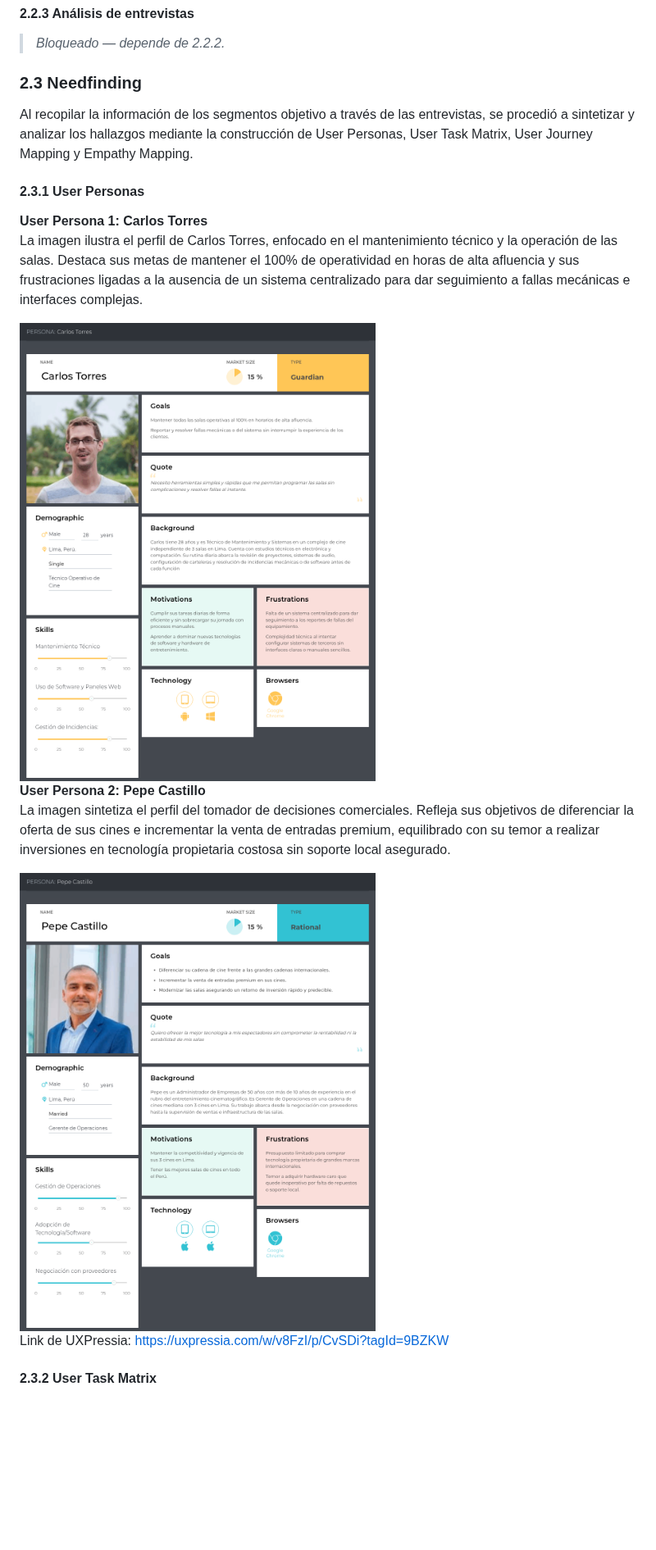
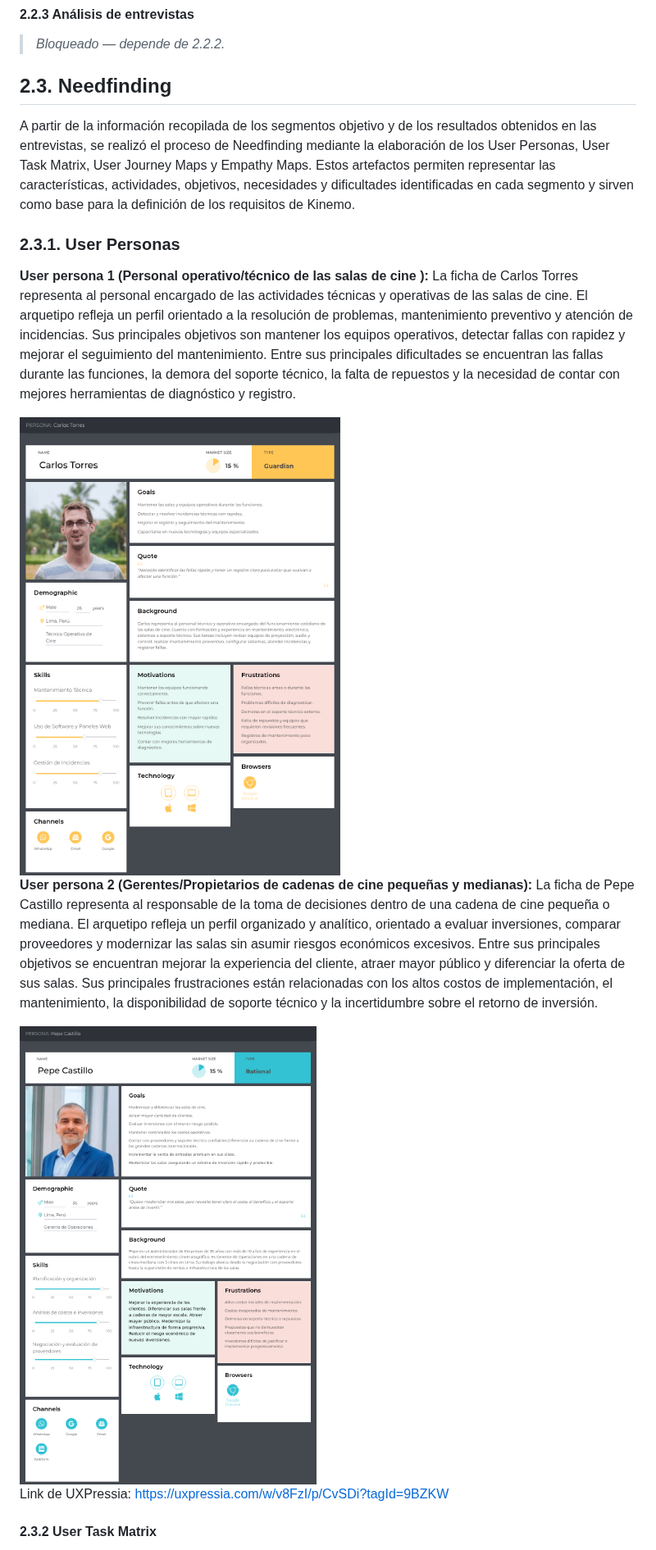
Before and after one commit to kinemo-cinema/kinemo-cinema-report, a Markdown page: README.md, the part around the change. Shown at 82% size. GitHub-like rendering; pictures changed too: assets/img/Carlos Torres.png, assets/img/Pepe Castillo.png; blank space fills up the shorter version.

Commit message:
docs(needfinding): update user personas

```diff
--- a/README.md
+++ b/README.md
@@ -389,19 +389,17 @@ Para el análisis de competencia se identificaron tres competidores indirectos c
 
 > _Bloqueado — depende de 2.2.2._
 
-### 2.3 Needfinding
-
-Al recopilar la información de los segmentos objetivo a través de las entrevistas, se procedió a sintetizar y analizar los hallazgos mediante la construcción de User Personas, User Task Matrix, User Journey Mapping y Empathy Mapping.
-
-#### 2.3.1 User Personas
-
-**User Persona 1: Carlos Torres**
-La imagen ilustra el perfil de Carlos Torres, enfocado en el mantenimiento técnico y la operación de las salas. Destaca sus metas de mantener el 100% de operatividad en horas de alta afluencia y sus frustraciones ligadas a la ausencia de un sistema centralizado para dar seguimiento a fallas mecánicas e interfaces complejas.
+## 2.3. Needfinding
+
+A partir de la información recopilada de los segmentos objetivo y de los resultados obtenidos en las entrevistas, se realizó el proceso de Needfinding mediante la elaboración de los User Personas, User Task Matrix, User Journey Maps y Empathy Maps. Estos artefactos permiten representar las características, actividades, objetivos, necesidades y dificultades identificadas en cada segmento y sirven como base para la definición de los requisitos de Kinemo.
+
+### 2.3.1. User Personas
+
+**User persona 1 (Personal operativo/técnico de las salas de cine ):** La ficha de Carlos Torres representa al personal encargado de las actividades técnicas y operativas de las salas de cine. El arquetipo refleja un perfil orientado a la resolución de problemas, mantenimiento preventivo y atención de incidencias. Sus principales objetivos son mantener los equipos operativos, detectar fallas con rapidez y mejorar el seguimiento del mantenimiento. Entre sus principales dificultades se encuentran las fallas durante las funciones, la demora del soporte técnico, la falta de repuestos y la necesidad de contar con mejores herramientas de diagnóstico y registro.
 
 <img src="assets/img/Carlos%20Torres.png" alt="Carlos Torres">
 
-**User Persona 2: Pepe Castillo**
-La imagen sintetiza el perfil del tomador de decisiones comerciales. Refleja sus objetivos de diferenciar la oferta de sus cines e incrementar la venta de entradas premium, equilibrado con su temor a realizar inversiones en tecnología propietaria costosa sin soporte local asegurado.
+**User persona 2 (Gerentes/Propietarios de cadenas de cine pequeñas y medianas):** La ficha de Pepe Castillo representa al responsable de la toma de decisiones dentro de una cadena de cine pequeña o mediana. El arquetipo refleja un perfil organizado y analítico, orientado a evaluar inversiones, comparar proveedores y modernizar las salas sin asumir riesgos económicos excesivos. Entre sus principales objetivos se encuentran mejorar la experiencia del cliente, atraer mayor público y diferenciar la oferta de sus salas. Sus principales frustraciones están relacionadas con los altos costos de implementación, el mantenimiento, la disponibilidad de soporte técnico y la incertidumbre sobre el retorno de inversión.
 
 <img src="assets/img/Pepe%20Castillo.png" alt="Pepe Castillo">
 
```
